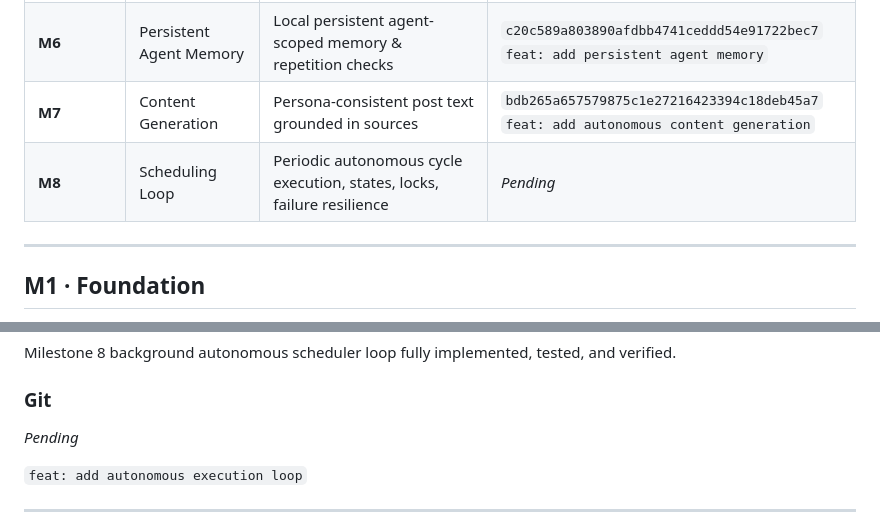
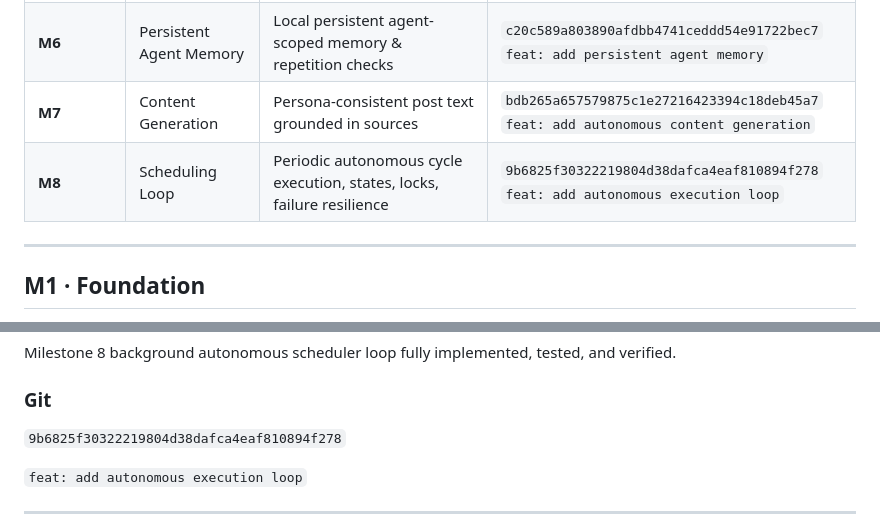
Before and after one commit to syedhamzah-dev/autonomous-ai-creator, a Markdown page: docs/AI_USAGE_LOG.md, 2 parts joined by grey strips. Drawn GitHub-style; folded sections open.

Commit message:
docs: update Milestone 8 commit hash in AI Usage Log

```diff
--- a/docs/AI_USAGE_LOG.md
+++ b/docs/AI_USAGE_LOG.md
@@ -62,7 +62,7 @@ Each milestone has its own scope, verification, documentation, and Git history.
 | **M5** | Editorial Judgment | Persona-aware topic selection and scoring | `ef6d57cad3e21870a20da42efa44513b8da0d6de`<br>`feat: add persona-aware editorial judgment` |
 | **M6** | Persistent Agent Memory | Local persistent agent-scoped memory & repetition checks | `c20c589a803890afdbb4741ceddd54e91722bec7`<br>`feat: add persistent agent memory` |
 | **M7** | Content Generation | Persona-consistent post text grounded in sources | `bdb265a657579875c1e27216423394c18deb45a7`<br>`feat: add autonomous content generation` |
-| **M8** | Scheduling Loop | Periodic autonomous cycle execution, states, locks, failure resilience | *Pending* |
+| **M8** | Scheduling Loop | Periodic autonomous cycle execution, states, locks, failure resilience | `9b6825f30322219804d38dafca4eaf810894f278`<br>`feat: add autonomous execution loop` |
 
 ---
 
@@ -3998,7 +3998,7 @@ Milestone 8 background autonomous scheduler loop fully implemented, tested, and
 
 ### Git
 
-*Pending*
+`9b6825f30322219804d38dafca4eaf810894f278`
 
 `feat: add autonomous execution loop`
 
```
